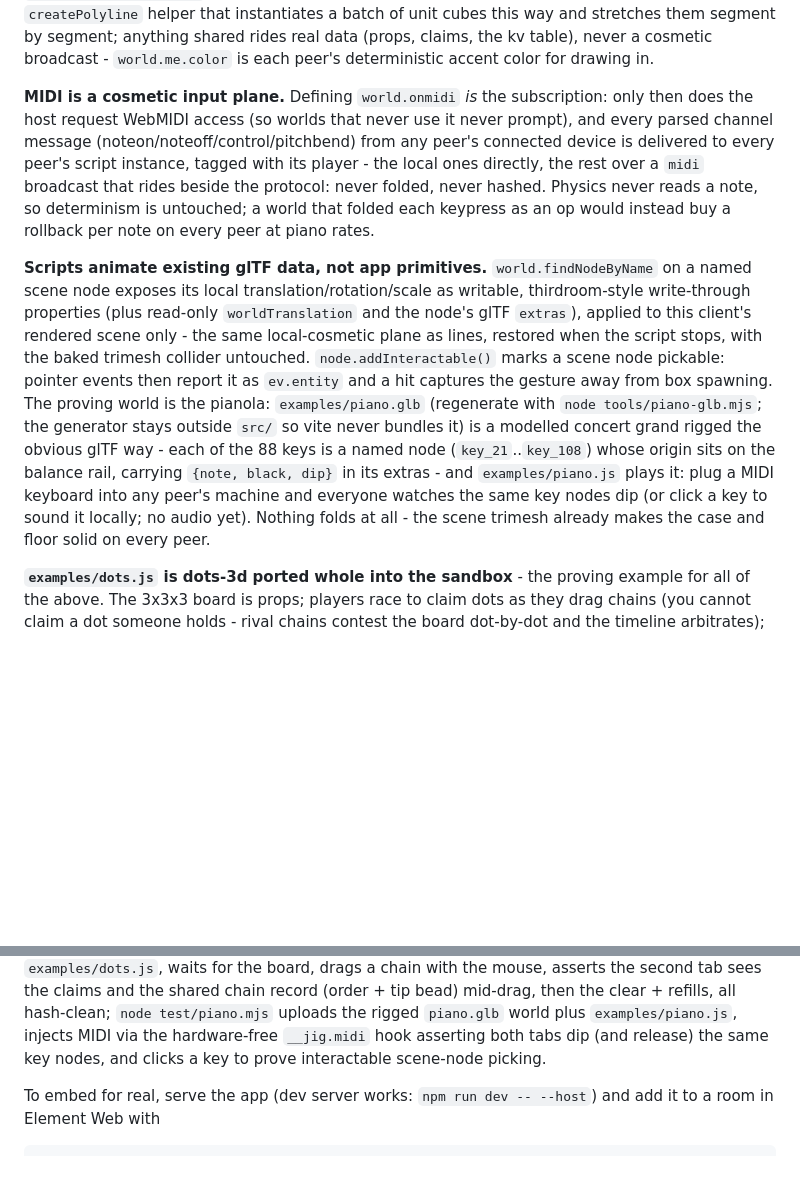
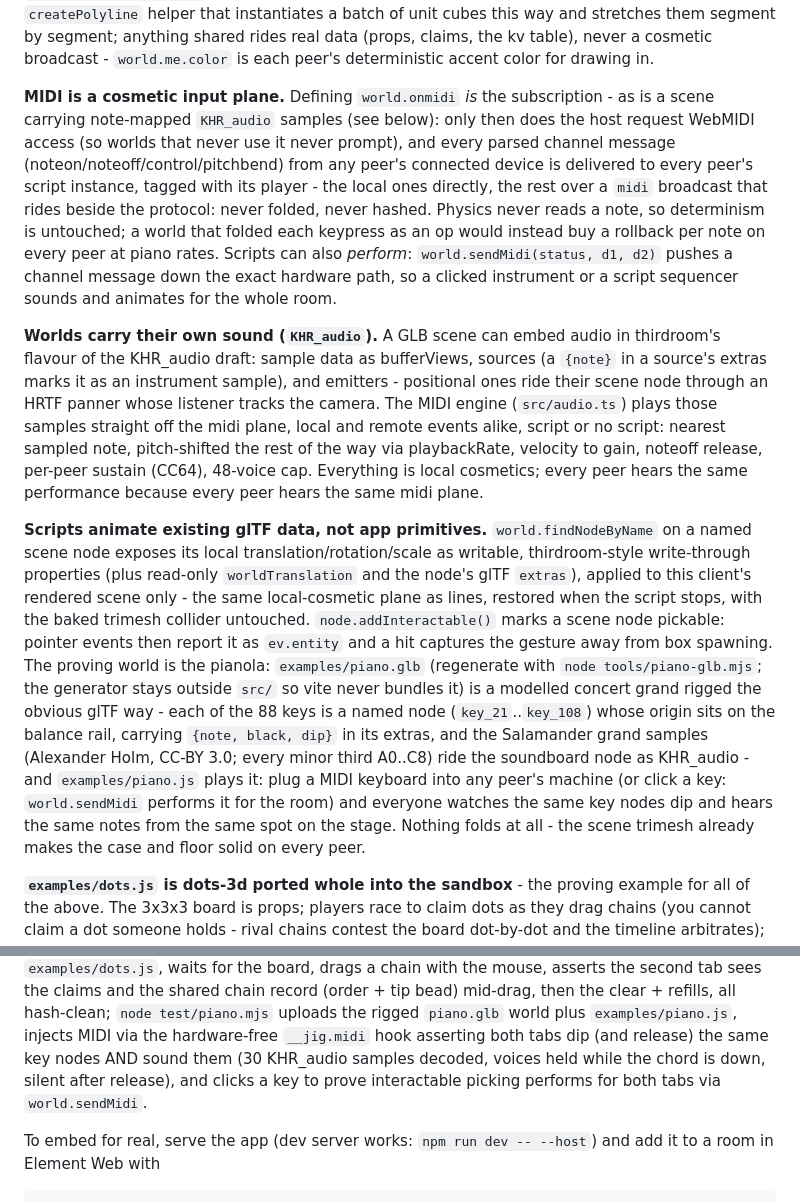
Before and after one commit to ara4n/worldsync, a Markdown page: README.md, 2 parts joined by grey strips. Drawn GitHub-style; blank space fills up the shorter version.

Commit message:
docs: KHR_audio scene sound, the MIDI engine, and world.sendMidi

```diff
--- a/README.md
+++ b/README.md
@@ -163,7 +163,8 @@ data (props, claims, the kv table), never a cosmetic broadcast -
 in.
 
 **MIDI is a cosmetic input plane.** Defining `world.onmidi` *is* the
-subscription: only then does the host request WebMIDI access (so worlds
+subscription - as is a scene carrying note-mapped `KHR_audio` samples
+(see below): only then does the host request WebMIDI access (so worlds
 that never use it never prompt), and every parsed channel message
 (noteon/noteoff/control/pitchbend) from any peer's connected device is
 delivered to every peer's script instance, tagged with its player - the
@@ -171,7 +172,22 @@ local ones directly, the rest over a `midi` broadcast that rides beside
 the protocol: never folded, never hashed. Physics
 never reads a note, so determinism is untouched; a world that folded
 each keypress as an op would instead buy a rollback per note on every
-peer at piano rates.
+peer at piano rates. Scripts can also *perform*:
+`world.sendMidi(status, d1, d2)` pushes a channel message down the
+exact hardware path, so a clicked instrument or a script sequencer
+sounds and animates for the whole room.
+
+**Worlds carry their own sound (`KHR_audio`).** A GLB scene can embed
+audio in thirdroom's flavour of the KHR_audio draft: sample data as
+bufferViews, sources (a `{note}` in a source's extras marks it as an
+instrument sample), and emitters - positional ones ride their scene
+node through an HRTF panner whose listener tracks the camera. The MIDI
+engine (`src/audio.ts`) plays those samples straight off the midi
+plane, local and remote events alike, script or no script: nearest
+sampled note, pitch-shifted the rest of the way via playbackRate,
+velocity to gain, noteoff release, per-peer sustain (CC64), 48-voice
+cap. Everything is local cosmetics; every peer hears the same
+performance because every peer hears the same midi plane.
 
 **Scripts animate existing glTF data, not app primitives.**
 `world.findNodeByName` on a named scene node exposes its local
@@ -186,10 +202,13 @@ the pianola: `examples/piano.glb` (regenerate with `node
 tools/piano-glb.mjs`; the generator stays outside `src/` so vite never
 bundles it) is a modelled concert grand rigged the obvious glTF way -
 each of the 88 keys is a named node (`key_21`..`key_108`) whose origin
-sits on the balance rail, carrying `{note, black, dip}` in its extras -
-and `examples/piano.js` plays it: plug a MIDI keyboard into any peer's
-machine and everyone watches the same key nodes dip (or click a key to
-sound it locally; no audio yet). Nothing folds at all - the scene
+sits on the balance rail, carrying `{note, black, dip}` in its extras,
+and the Salamander grand samples (Alexander Holm, CC-BY 3.0; every
+minor third A0..C8) ride the soundboard node as KHR_audio - and
+`examples/piano.js` plays it: plug a MIDI keyboard into any peer's
+machine (or click a key: `world.sendMidi` performs it for the room)
+and everyone watches the same key nodes dip and hears the same notes
+from the same spot on the stage. Nothing folds at all - the scene
 trimesh already makes the case and floor solid on every peer.
 
 **`examples/dots.js` is dots-3d ported whole into the sandbox** - the
@@ -240,7 +259,9 @@ the claims and the shared chain record (order + tip bead) mid-drag, then
 the clear + refills, all hash-clean; `node test/piano.mjs` uploads the rigged `piano.glb` world
 plus `examples/piano.js`, injects MIDI via the hardware-free
 `__jig.midi` hook asserting both tabs dip (and release) the same key
-nodes, and clicks a key to prove interactable scene-node picking.
+nodes AND sound them (30 KHR_audio samples decoded, voices held while
+the chord is down, silent after release), and clicks a key to prove
+interactable picking performs for both tabs via `world.sendMidi`.
 
 To embed for real, serve the app (dev server works: `npm run dev --
 --host`) and add it to a room in Element Web with
```
Also changed, not shown: HANDOVER.md (+32 -6 lines).
